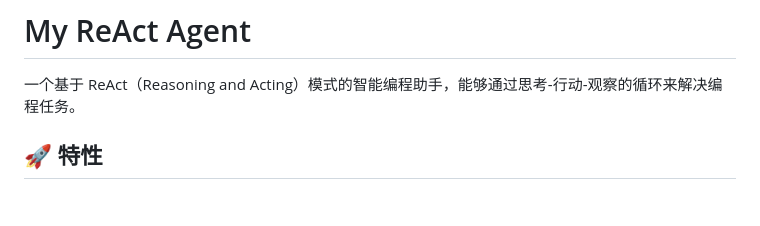
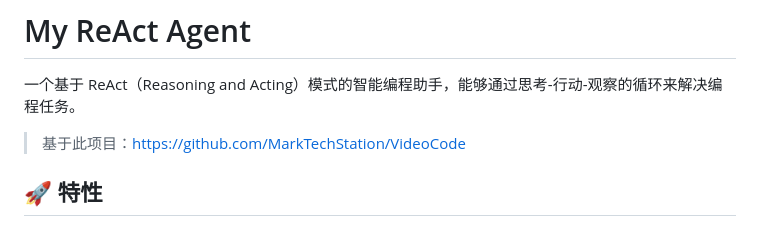
Before and after one commit to zibo2019/my-re-act, a Markdown page: README.md, the part around the change. Drawn GitHub-style; blank space fills up the shorter version.

```diff
--- a/README.md
+++ b/README.md
@@ -1,6 +1,8 @@
 # My ReAct Agent
 
 一个基于 ReAct（Reasoning and Acting）模式的智能编程助手，能够通过思考-行动-观察的循环来解决编程任务。
+
+> 基于此项目：https://github.com/MarkTechStation/VideoCode
 
 ## 🚀 特性
 
```
